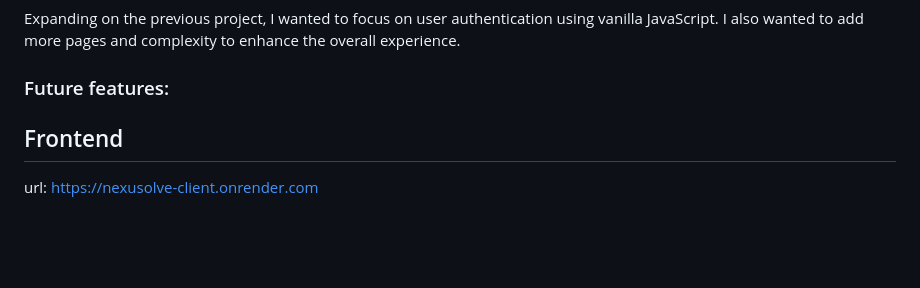
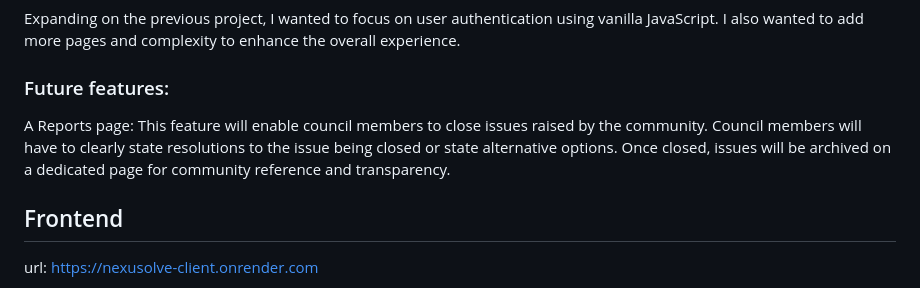
Before and after one commit to RahmaA278/NexuSolve, a Markdown page: README.md, the part around the change. Drawn GitHub-style; blank space fills up the shorter version.

```diff
--- a/README.md
+++ b/README.md
@@ -19,6 +19,8 @@ The aim is to establish a platform where community members can openly engage in
 Expanding on the previous project, I wanted to focus on user authentication using vanilla JavaScript. I also wanted to add more pages and complexity to enhance the overall experience.
 
 ### Future features:
+
+A Reports page: This feature will enable council members to close issues raised by the community. Council members will have to clearly state resolutions to the issue being closed or state alternative options. Once closed, issues will be archived on a dedicated page for community reference and transparency.
 
 ## Frontend
 url: https://nexusolve-client.onrender.com
```
